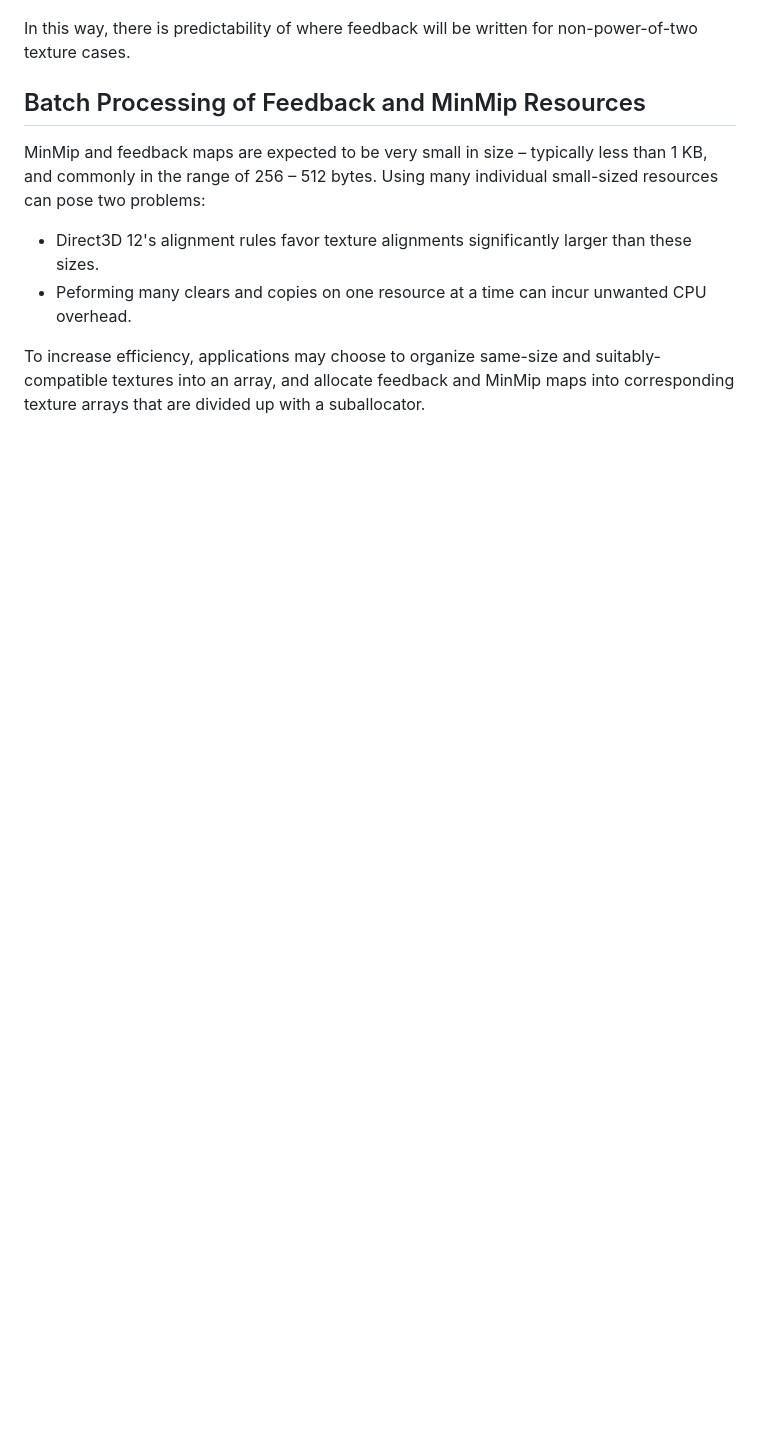
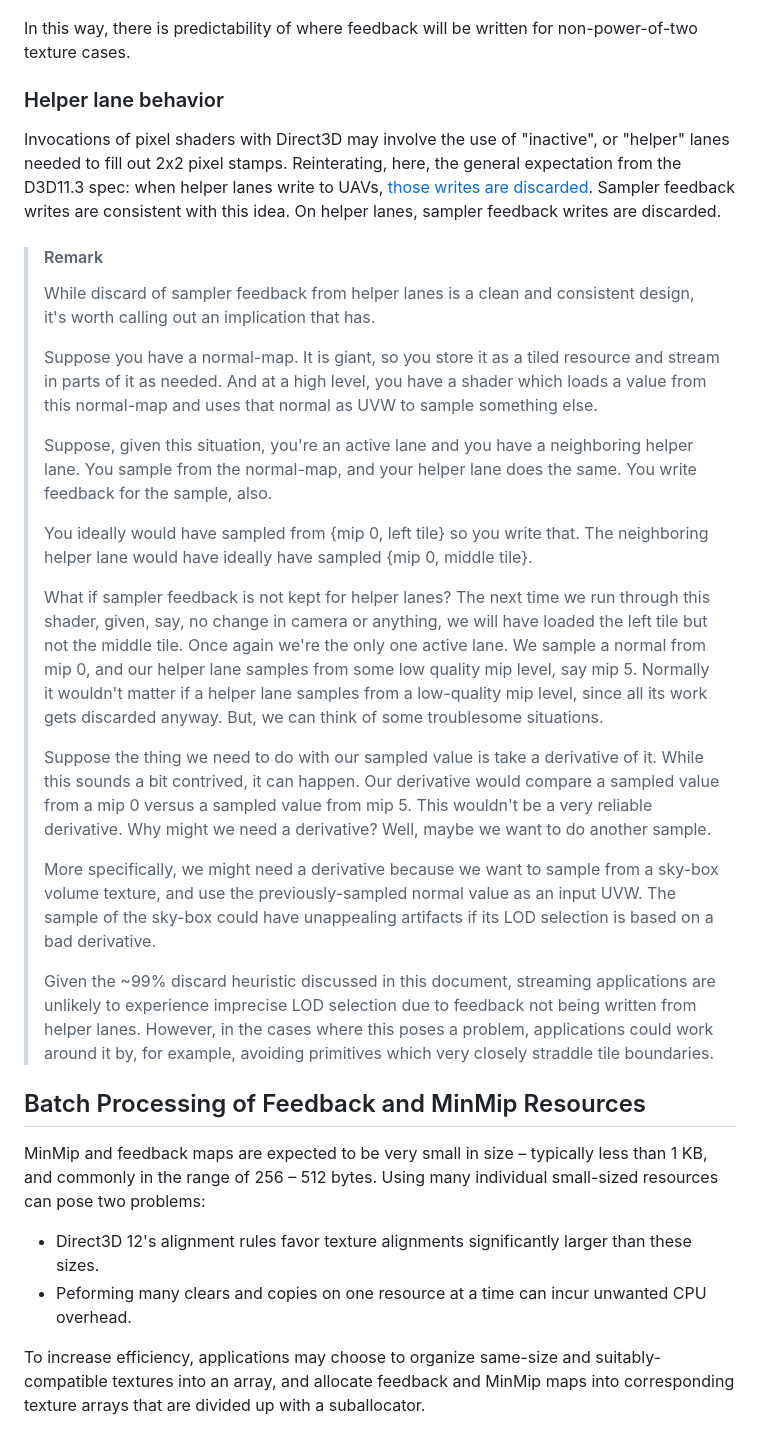
Before and after one commit to microsoft/DirectX-Specs, a Markdown page: d3d/SamplerFeedback.md, the part around one of its changes. Drawn GitHub-style; blank space fills up the shorter version.

```diff
--- a/d3d/SamplerFeedback.md
+++ b/d3d/SamplerFeedback.md
@@ -573,6 +617,26 @@ Feedback is written to the appropriate spot.
 ![Npot3](images/SamplerFeedback/Npot3.png "Npot3")
 
 In this way, there is predictability of where feedback will be written for non-power-of-two texture cases.
+
+### Helper lane behavior
+Invocations of pixel shaders with Direct3D may involve the use of "inactive", or "helper" lanes needed to fill out 2x2 pixel stamps. Reinterating, here, the general expectation from the D3D11.3 spec: when helper lanes write to UAVs, [those writes are discarded](https://microsoft.github.io/DirectX-Specs/d3d/archive/D3D11_3_FunctionalSpec.htm#16.13%20Pixel%20Shader%20Discarded%20Pixels%20and%20Helper%20Pixels). Sampler feedback writes are consistent with this idea. On helper lanes, sampler feedback writes are discarded.
+
+>#### Remark
+> While discard of sampler feedback from helper lanes is a clean and consistent design, it's worth calling out an implication that has.
+>
+> Suppose you have a normal-map. It is giant, so you store it as a tiled resource and stream in parts of it as needed. And at a high level, you have a shader which loads a value from this normal-map and uses that normal as UVW to sample something else.
+>
+> Suppose, given this situation, you're an active lane and you have a neighboring helper lane. You sample from the normal-map, and your helper lane does the same. You write feedback for the sample, also.
+>
+> You ideally would have sampled from {mip 0, left tile} so you write that. The neighboring helper lane would have ideally have sampled {mip 0, middle tile}.
+>
+> What if sampler feedback is not kept for helper lanes? The next time we run through this shader, given, say, no change in camera or anything, we will have loaded the left tile but not the middle tile. Once again we're the only one active lane. We sample a normal from mip 0, and our helper lane samples from some low quality mip level, say mip 5. Normally it wouldn't matter if a helper lane samples from a low-quality mip level, since all its work gets discarded anyway. But, we can think of some troublesome situations.
+>
+> Suppose the thing we need to do with our sampled value is take a derivative of it. While this sounds a bit contrived, it can happen. Our derivative would compare a sampled value from a mip 0 versus a sampled value from mip 5. This wouldn't be a very reliable derivative. Why might we need a derivative? Well, maybe we want to do another sample.
+>
+> More specifically, we might need a derivative because we want to sample from a sky-box volume texture, and use the previously-sampled normal value as an input UVW. The sample of the sky-box could have unappealing artifacts if its LOD selection is based on a bad derivative.
+>
+> Given the ~99% discard heuristic discussed in this document, streaming applications are unlikely to experience imprecise LOD selection due to feedback not being written from helper lanes. However, in the cases where this poses a problem, applications could work around it by, for example, avoiding primitives which very closely straddle tile boundaries.
 
 ## Batch Processing of Feedback and MinMip Resources
 
```
Also changed, not shown: other parts of d3d/SamplerFeedback.md (+47 -3 lines), d3d/images/SamplerFeedback/MinMipDecode0.png (added), d3d/images/SamplerFeedback/MinMipDecode1.png (added), d3d/images/SamplerFeedback/MinMipDecode2.png (added), d3d/images/SamplerFeedback/MinMipDecode3.png (added).
